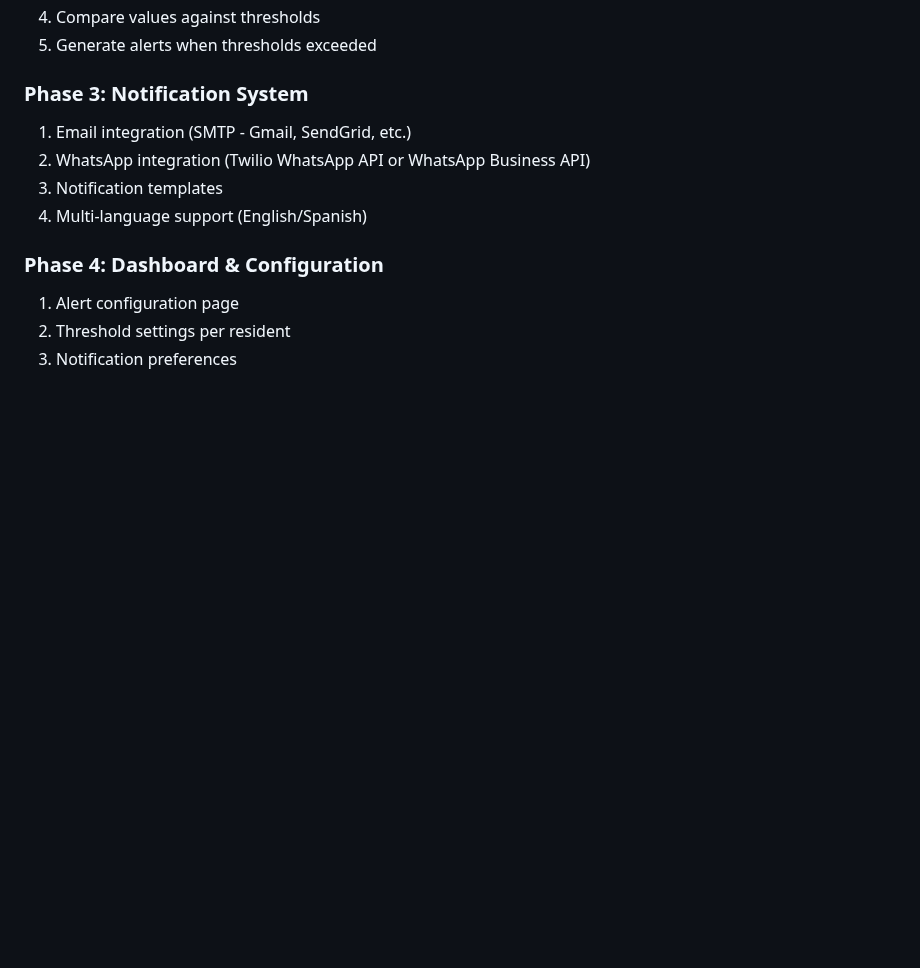
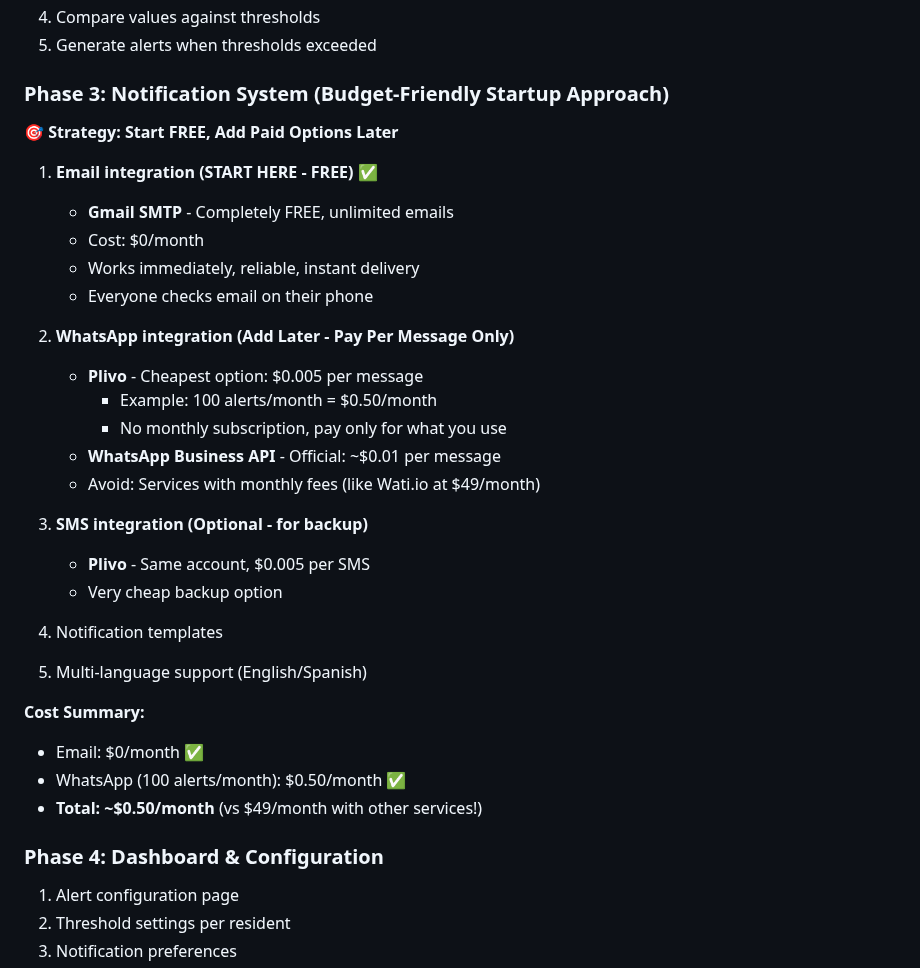
Before and after one commit to alexispinzongalindo/elderly-care-app, a Markdown page: monitoring_agent_plan.md, the part around one of its changes. Drawn GitHub-style; blank space fills up the shorter version.

Commit message:
Add budget-friendly notification alternatives: Start with FREE email, add cheap WhatsApp later

```diff
--- a/monitoring_agent_plan.md
+++ b/monitoring_agent_plan.md
@@ -40,11 +40,34 @@ Create an automated monitoring agent that tracks residents, medications, vital s
 4. Compare values against thresholds
 5. Generate alerts when thresholds exceeded
 
-### Phase 3: Notification System
-1. Email integration (SMTP - Gmail, SendGrid, etc.)
-2. WhatsApp integration (Twilio WhatsApp API or WhatsApp Business API)
-3. Notification templates
-4. Multi-language support (English/Spanish)
+### Phase 3: Notification System (Budget-Friendly Startup Approach)
+
+**🎯 Strategy: Start FREE, Add Paid Options Later**
+
+1. **Email integration (START HERE - FREE)** ✅
+   - **Gmail SMTP** - Completely FREE, unlimited emails
+   - Cost: $0/month
+   - Works immediately, reliable, instant delivery
+   - Everyone checks email on their phone
+
+2. **WhatsApp integration (Add Later - Pay Per Message Only)**
+   - **Plivo** - Cheapest option: $0.005 per message
+     - Example: 100 alerts/month = $0.50/month
+     - No monthly subscription, pay only for what you use
+   - **WhatsApp Business API** - Official: ~$0.01 per message
+   - Avoid: Services with monthly fees (like Wati.io at $49/month)
+
+3. **SMS integration (Optional - for backup)**
+   - **Plivo** - Same account, $0.005 per SMS
+   - Very cheap backup option
+
+4. Notification templates
+5. Multi-language support (English/Spanish)
+
+**Cost Summary:**
+- Email: $0/month ✅
+- WhatsApp (100 alerts/month): $0.50/month ✅
+- **Total: ~$0.50/month** (vs $49/month with other services!)
 
 ### Phase 4: Dashboard & Configuration
 1. Alert configuration page
```
Also changed, not shown: other parts of monitoring_agent_plan.md (+30 -2 lines), budget_notification_plan.md (added, +186 -0 lines), whatsapp_alternatives.md (added, +144 -0 lines).
